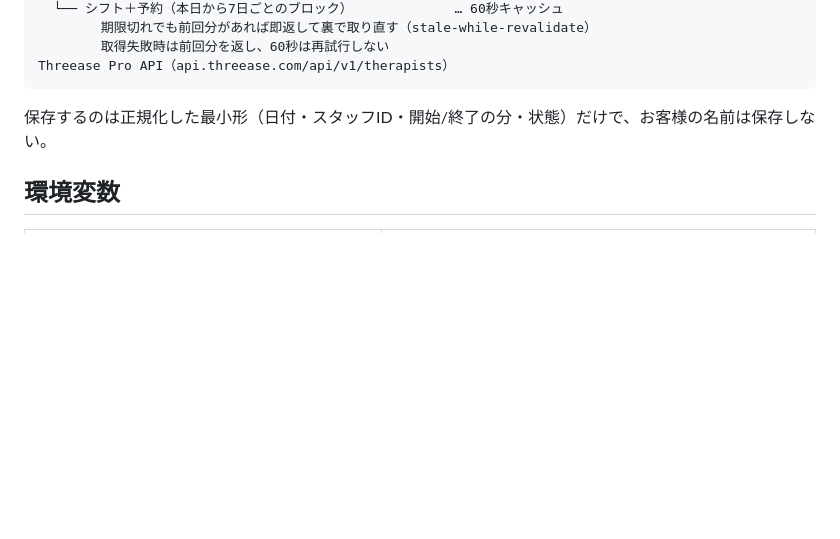
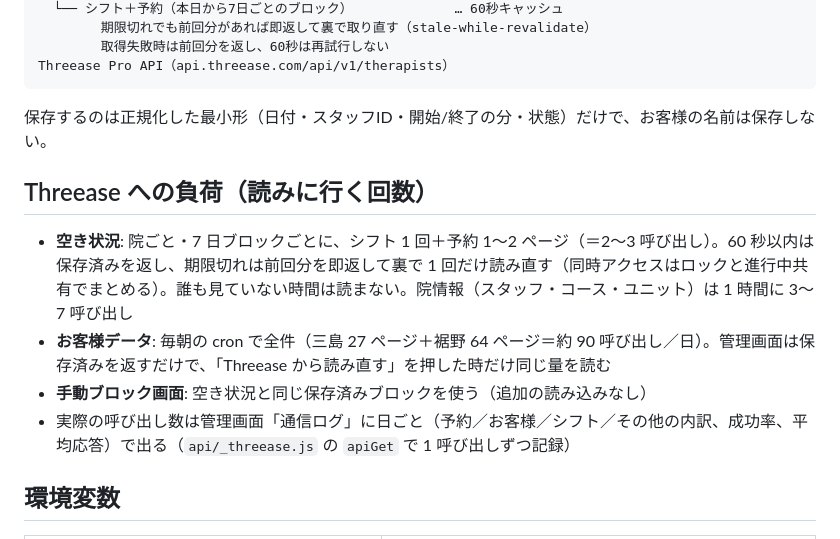
Before and after one commit to mochizuki80skip/recovery-reserve, a Markdown page: README.md, the part around the change. GitHub-like rendering; blank space fills up the shorter version.

Commit message:
README: Threease への負荷の説明を追記
Co-Authored-By: Claude Fable 5.1 <noreply@anthropic.com>

```diff
--- a/README.md
+++ b/README.md
@@ -69,6 +69,13 @@ Threease Pro API（api.threease.com/api/v1/therapists）
 
 保存するのは正規化した最小形（日付・スタッフID・開始/終了の分・状態）だけで、お客様の名前は保存しない。
 
+## Threease への負荷（読みに行く回数）
+
+- **空き状況**: 院ごと・7 日ブロックごとに、シフト 1 回＋予約 1〜2 ページ（＝2〜3 呼び出し）。60 秒以内は保存済みを返し、期限切れは前回分を即返して裏で 1 回だけ読み直す（同時アクセスはロックと進行中共有でまとめる）。誰も見ていない時間は読まない。院情報（スタッフ・コース・ユニット）は 1 時間に 3〜7 呼び出し
+- **お客様データ**: 毎朝の cron で全件（三島 27 ページ＋裾野 64 ページ＝約 90 呼び出し／日）。管理画面は保存済みを返すだけで、「Threease から読み直す」を押した時だけ同じ量を読む
+- **手動ブロック画面**: 空き状況と同じ保存済みブロックを使う（追加の読み込みなし）
+- 実際の呼び出し数は管理画面「通信ログ」に日ごと（予約／お客様／シフト／その他の内訳、成功率、平均応答）で出る（`api/_threease.js` の `apiGet` で 1 呼び出しずつ記録）
+
 ## 環境変数
 
 | 名前 | 内容 |
```
